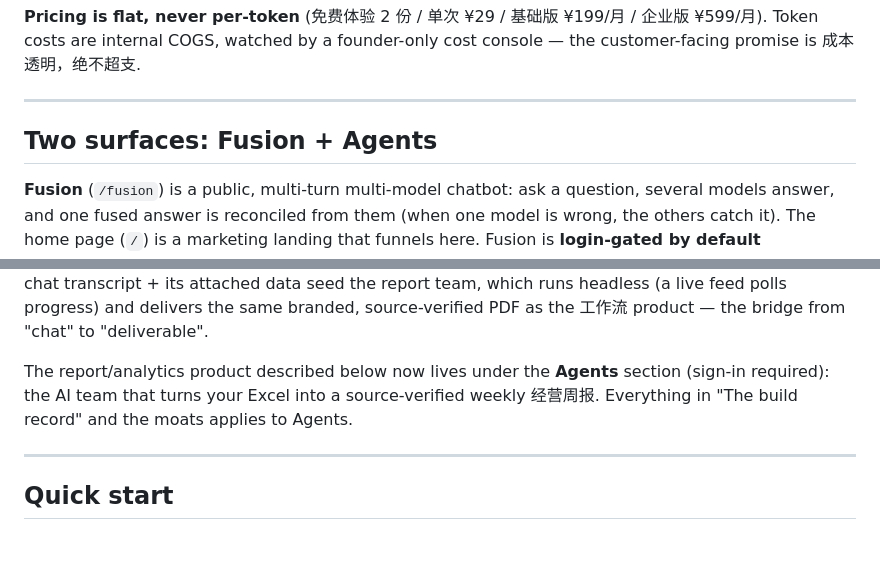
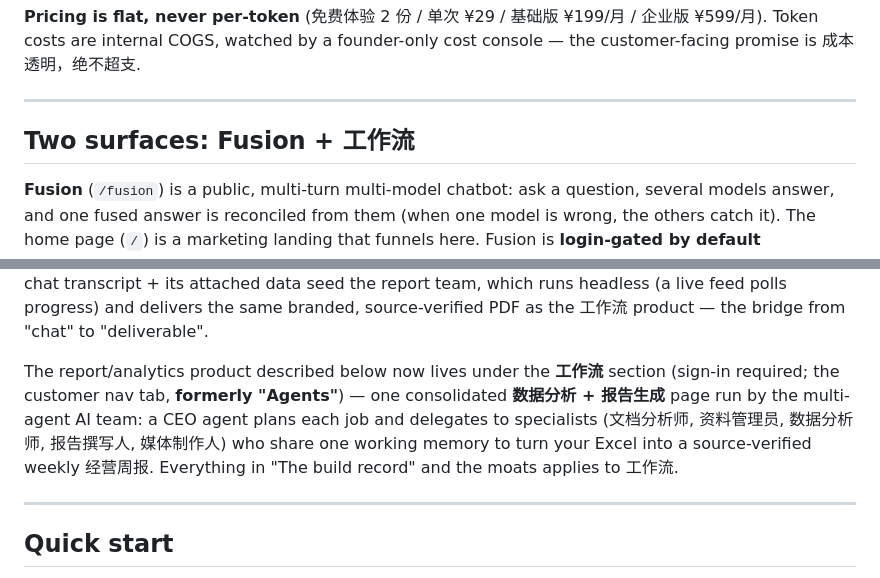
Before and after one commit to thcgogogo/AI_Cross_Border_Commerce_Company, a Markdown page: README.md, 2 parts joined by grey strips. GitHub-like rendering; blank space fills up the shorter version.

Commit message:
docs: rename the report-product surface 'Agents' -> '工作流' in README
README still called the report/analytics surface "Agents" while CLAUDE.md had
already renamed it to "工作流 (formerly Agents)" — the two docs were drifting.
Align README to CLAUDE.md: the section is **工作流** (formerly "Agents"), the
consolidated 数据分析 + 报告生成 page run by the multi-agent AI team (CEO + 文档分析师/
资料管理员/数据分析师/报告撰写人/媒体制作人). CLAUDE.md already correct; its `/agents` and
`/api/agents/catalog` references are legacy route / marketplace-endpoint names and
are left as-is.

```diff
--- a/README.md
+++ b/README.md
@@ -22,7 +22,7 @@ console — the customer-facing promise is 成本透明，绝不超支.
 
 ---
 
-## Two surfaces: Fusion + Agents
+## Two surfaces: Fusion + 工作流
 
 **Fusion** (`/fusion`) is a public, multi-turn multi-model chatbot: ask a question, several
 models answer, and one fused answer is reconciled from them (when one model is wrong, the
@@ -48,9 +48,12 @@ system prompt the whole council follows). And turn any conversation into a finis
 headless (a live feed polls progress) and delivers the same branded, source-verified PDF as the
 工作流 product — the bridge from "chat" to "deliverable".
 
-The report/analytics product described below now lives under the **Agents** section
-(sign-in required): the AI team that turns your Excel into a source-verified weekly
-经营周报. Everything in "The build record" and the moats applies to Agents.
+The report/analytics product described below now lives under the **工作流** section
+(sign-in required; the customer nav tab, **formerly "Agents"**) — one consolidated
+**数据分析 + 报告生成** page run by the multi-agent AI team: a CEO agent plans each job and
+delegates to specialists (文档分析师, 资料管理员, 数据分析师, 报告撰写人, 媒体制作人) who share
+one working memory to turn your Excel into a source-verified weekly 经营周报. Everything in
+"The build record" and the moats applies to 工作流.
 
 ---
 
```
